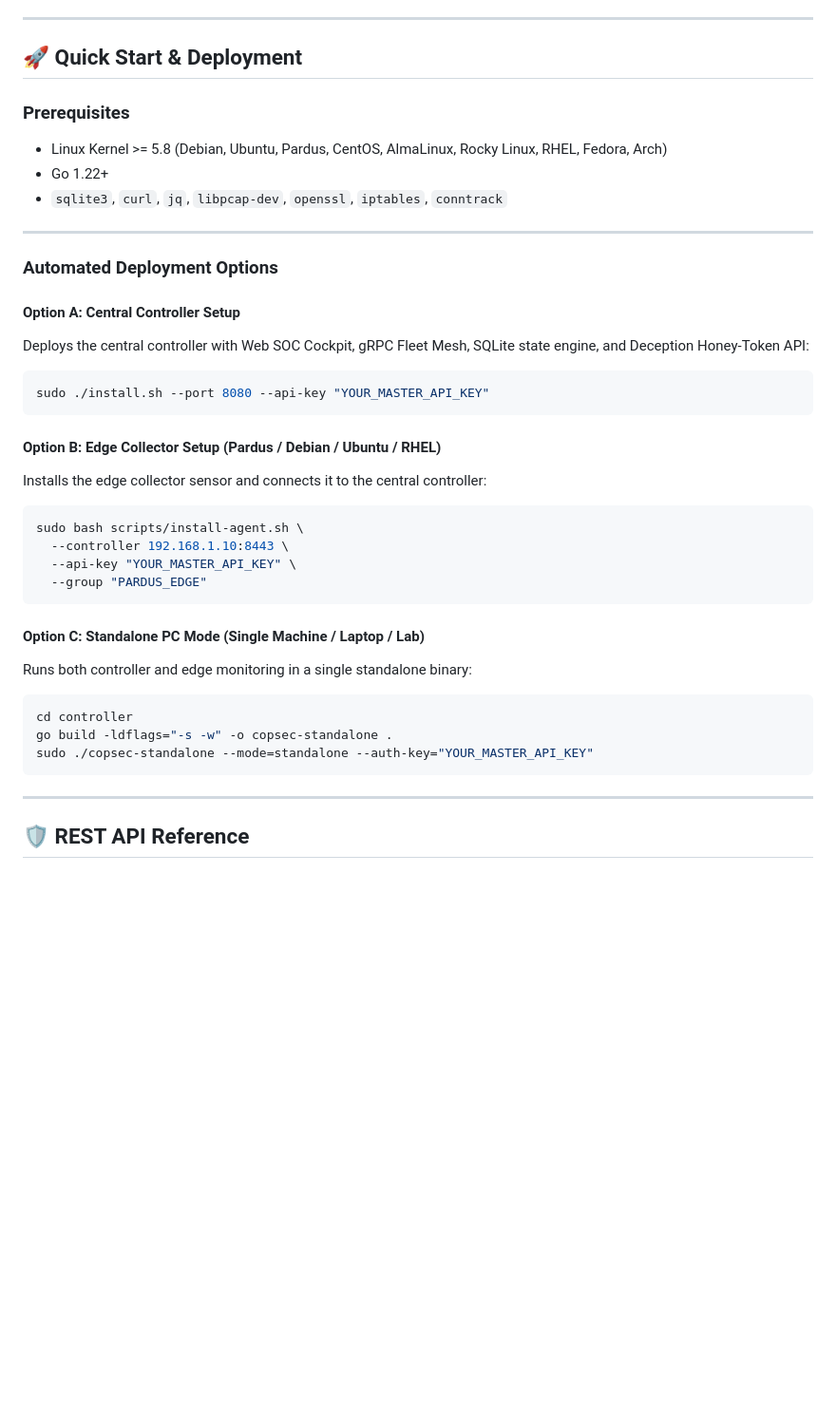
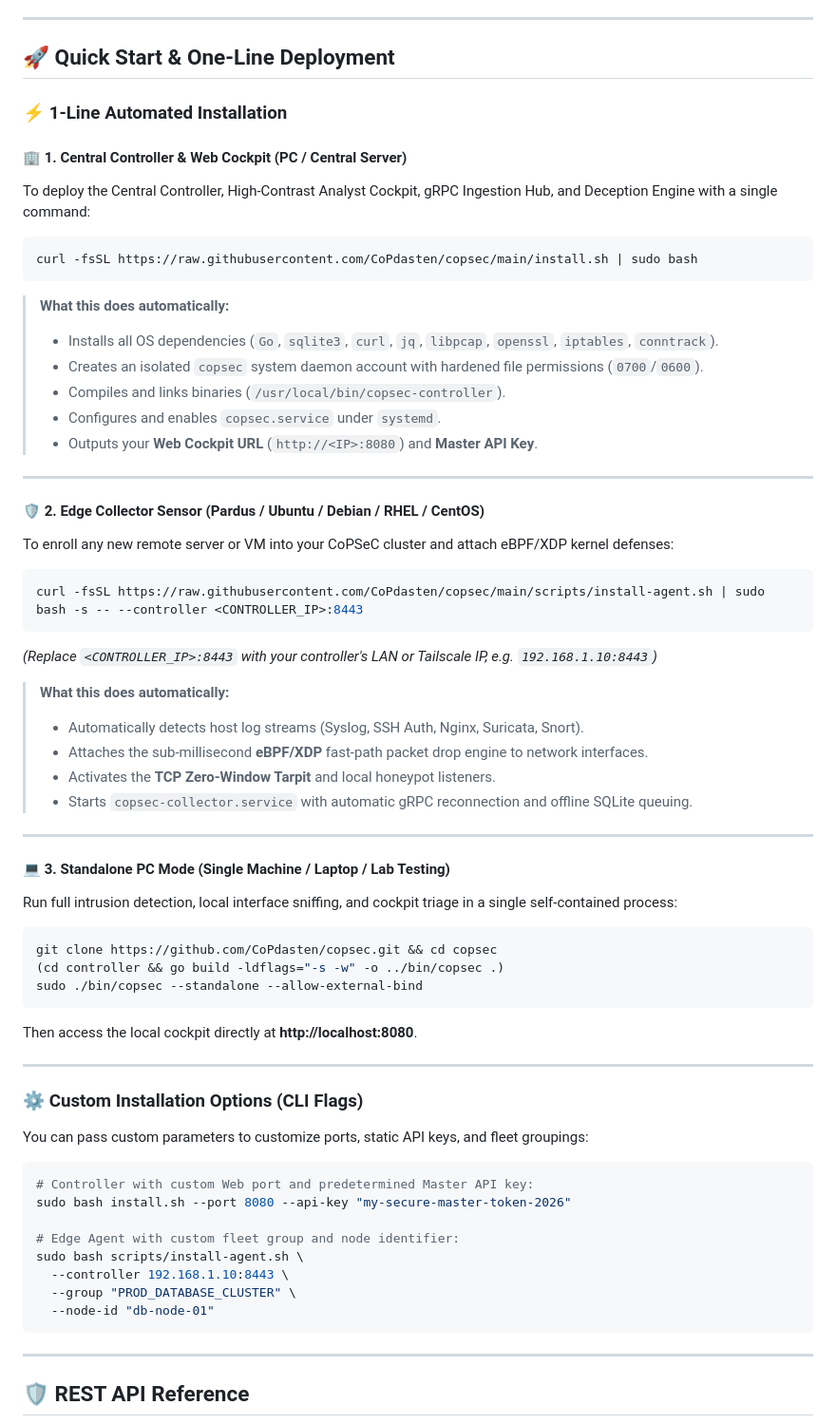
Before and after one commit to CoPdasten/copsec, a Markdown page: README.md, the part around the change. Shown at 95% size. Rendered like a GitHub page; blank space fills up the shorter version.

Commit message:
docs: add one-line automated installation commands to README

````diff
--- a/README.md
+++ b/README.md
@@ -122,38 +122,67 @@ CoPSeC partitions responsibilities between high-speed kernel edge sensors (**Col
 
 ---
 
-## 🚀 Quick Start & Deployment
+## 🚀 Quick Start & One-Line Deployment
 
-### Prerequisites
-- Linux Kernel >= 5.8 (Debian, Ubuntu, Pardus, CentOS, AlmaLinux, Rocky Linux, RHEL, Fedora, Arch)
-- Go 1.22+
-- `sqlite3`, `curl`, `jq`, `libpcap-dev`, `openssl`, `iptables`, `conntrack`
+### ⚡ 1-Line Automated Installation
+
+#### 🏢 1. Central Controller & Web Cockpit (PC / Central Server)
+To deploy the Central Controller, High-Contrast Analyst Cockpit, gRPC Ingestion Hub, and Deception Engine with a single command:
+
+```bash
+curl -fsSL https://raw.githubusercontent.com/CoPdasten/copsec/main/install.sh | sudo bash
+```
+
+> **What this does automatically:**
+> - Installs all OS dependencies (`Go`, `sqlite3`, `curl`, `jq`, `libpcap`, `openssl`, `iptables`, `conntrack`).
+> - Creates an isolated `copsec` system daemon account with hardened file permissions (`0700`/`0600`).
+> - Compiles and links binaries (`/usr/local/bin/copsec-controller`).
+> - Configures and enables `copsec.service` under `systemd`.
+> - Outputs your **Web Cockpit URL** (`http://<IP>:8080`) and **Master API Key**.
 
 ---
 
-### Automated Deployment Options
+#### 🛡️ 2. Edge Collector Sensor (Pardus / Ubuntu / Debian / RHEL / CentOS)
+To enroll any new remote server or VM into your CoPSeC cluster and attach eBPF/XDP kernel defenses:
 
-#### Option A: Central Controller Setup
-Deploys the central controller with Web SOC Cockpit, gRPC Fleet Mesh, SQLite state engine, and Deception Honey-Token API:
 ```bash
-sudo ./install.sh --port 8080 --api-key "YOUR_MASTER_API_KEY"
+curl -fsSL https://raw.githubusercontent.com/CoPdasten/copsec/main/scripts/install-agent.sh | sudo bash -s -- --controller <CONTROLLER_IP>:8443
 ```
+*(Replace `<CONTROLLER_IP>:8443` with your controller's LAN or Tailscale IP, e.g. `192.168.1.10:8443`)*
 
-#### Option B: Edge Collector Setup (Pardus / Debian / Ubuntu / RHEL)
-Installs the edge collector sensor and connects it to the central controller:
+> **What this does automatically:**
+> - Automatically detects host log streams (Syslog, SSH Auth, Nginx, Suricata, Snort).
+> - Attaches the sub-millisecond **eBPF/XDP** fast-path packet drop engine to network interfaces.
+> - Activates the **TCP Zero-Window Tarpit** and local honeypot listeners.
+> - Starts `copsec-collector.service` with automatic gRPC reconnection and offline SQLite queuing.
+
+---
+
+#### 💻 3. Standalone PC Mode (Single Machine / Laptop / Lab Testing)
+Run full intrusion detection, local interface sniffing, and cockpit triage in a single self-contained process:
+
 ```bash
+git clone https://github.com/CoPdasten/copsec.git && cd copsec
+(cd controller && go build -ldflags="-s -w" -o ../bin/copsec .)
+sudo ./bin/copsec --standalone --allow-external-bind
+```
+Then access the local cockpit directly at **http://localhost:8080**.
+
+---
+
+### ⚙️ Custom Installation Options (CLI Flags)
+
+You can pass custom parameters to customize ports, static API keys, and fleet groupings:
+
+```bash
+# Controller with custom Web port and predetermined Master API key:
+sudo bash install.sh --port 8080 --api-key "my-secure-master-token-2026"
+
+# Edge Agent with custom fleet group and node identifier:
 sudo bash scripts/install-agent.sh \
   --controller 192.168.1.10:8443 \
-  --api-key "YOUR_MASTER_API_KEY" \
-  --group "PARDUS_EDGE"
-```
-
-#### Option C: Standalone PC Mode (Single Machine / Laptop / Lab)
-Runs both controller and edge monitoring in a single standalone binary:
-```bash
-cd controller
-go build -ldflags="-s -w" -o copsec-standalone .
-sudo ./copsec-standalone --mode=standalone --auth-key="YOUR_MASTER_API_KEY"
+  --group "PROD_DATABASE_CLUSTER" \
+  --node-id "db-node-01"
 ```
 
 ---
````
